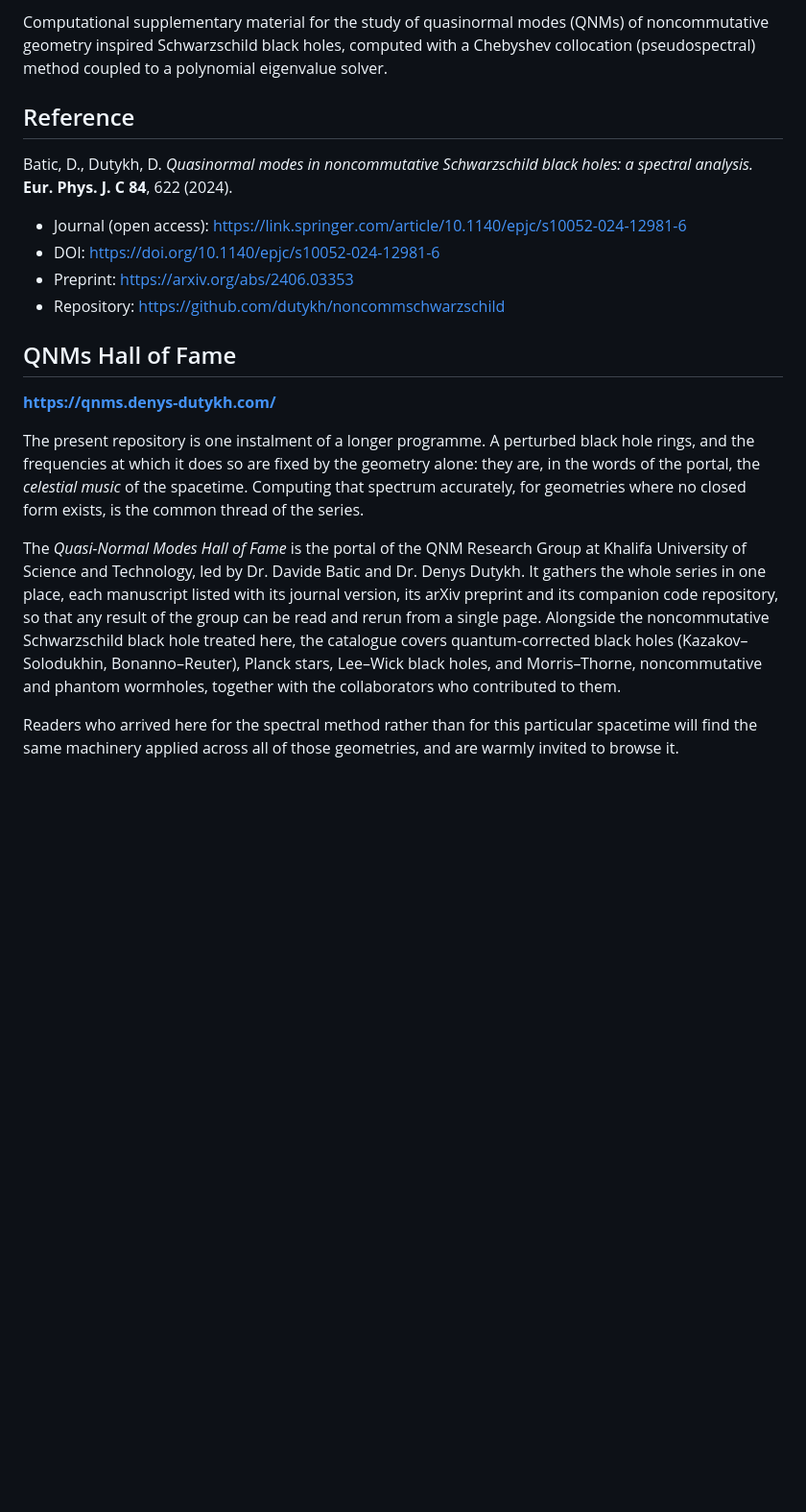
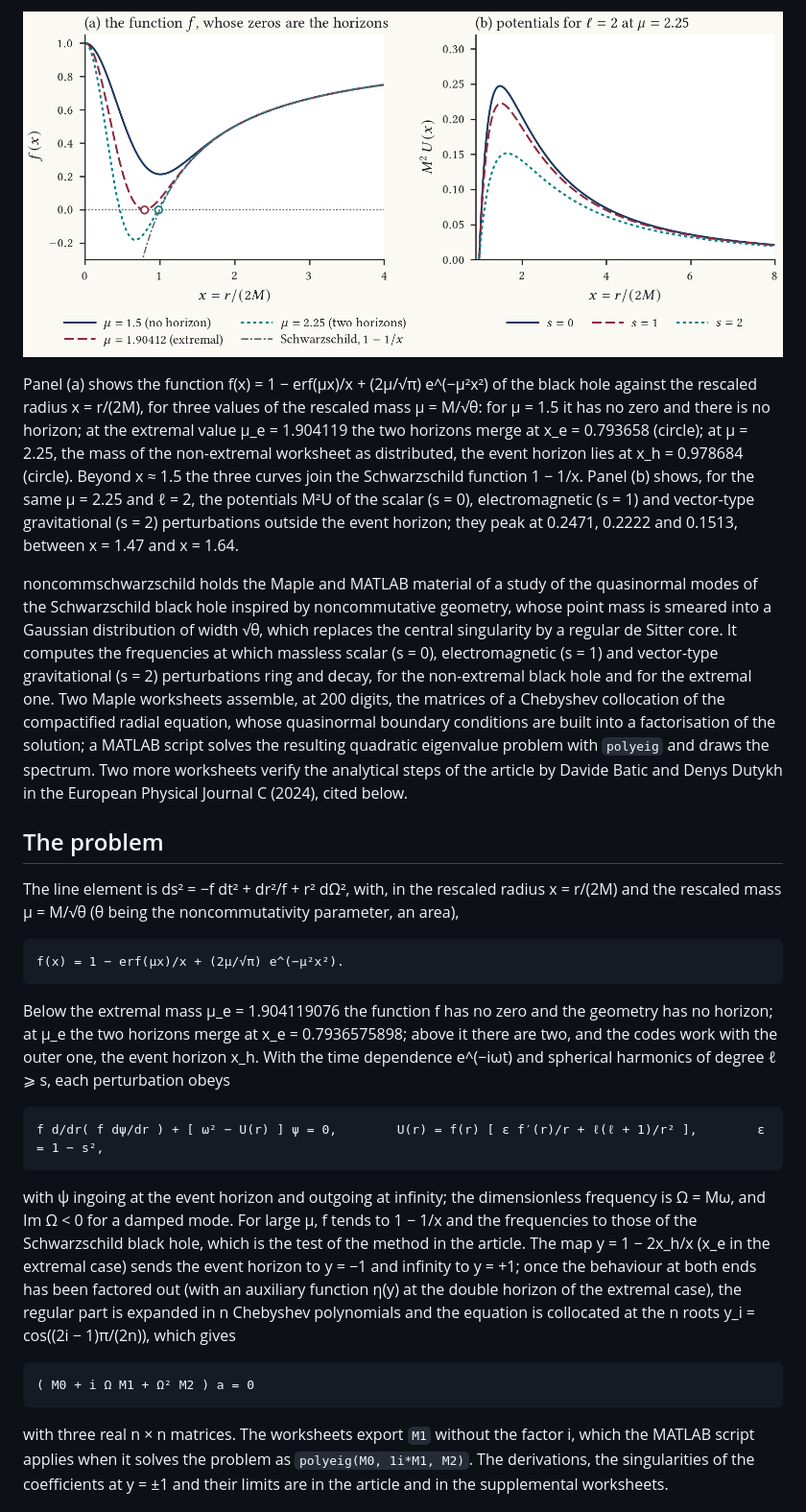
Before and after one commit to dutykh/noncommschwarzschild, a Markdown page: README.md, the part around one of its changes. Shown at 96% size. Rendered like a GitHub page; pictures changed too: docs/figures/ncs-horizons.png (added); blank space fills up the shorter version.

````diff
--- a/README.md
+++ b/README.md
@@ -12,40 +4,53 @@
 
-Computational supplementary material for the study of quasinormal modes (QNMs)
-of noncommutative geometry inspired Schwarzschild black holes, computed with a
-Chebyshev collocation (pseudospectral) method coupled to a polynomial eigenvalue
-solver.
+![The horizons and the potentials of the noncommutative Schwarzschild black hole](docs/figures/ncs-horizons.png)
 
-## Reference
+Panel (a) shows the function f(x) = 1 − erf(μx)/x + (2μ/√π) e^(−μ²x²) of the black hole against the rescaled radius
+x = r/(2M), for three values of the rescaled mass μ = M/√θ: for μ = 1.5 it has no zero and there is no horizon; at the
+extremal value μ_e = 1.904119 the two horizons merge at x_e = 0.793658 (circle); at μ = 2.25, the mass of the
+non-extremal worksheet as distributed, the event horizon lies at x_h = 0.978684 (circle). Beyond x ≈ 1.5 the three
+curves join the Schwarzschild function 1 − 1/x. Panel (b) shows, for the same μ = 2.25 and ℓ = 2, the potentials M²U of
+the scalar (s = 0), electromagnetic (s = 1) and vector-type gravitational (s = 2) perturbations outside the event
+horizon; they peak at 0.2471, 0.2222 and 0.1513, between x = 1.47 and x = 1.64.
 
-Batic, D., Dutykh, D. *Quasinormal modes in noncommutative Schwarzschild black
-holes: a spectral analysis.* **Eur. Phys. J. C 84**, 622 (2024).
+noncommschwarzschild holds the Maple and MATLAB material of a study of the quasinormal modes of the Schwarzschild black
+hole inspired by noncommutative geometry, whose point mass is smeared into a Gaussian distribution of width √θ, which
+replaces the central singularity by a regular de Sitter core. It computes the frequencies at which massless scalar
+(s = 0), electromagnetic (s = 1) and vector-type gravitational (s = 2) perturbations ring and decay, for the
+non-extremal black hole and for the extremal one. Two Maple worksheets assemble, at 200 digits, the matrices of a
+Chebyshev collocation of the compactified radial equation, whose quasinormal boundary conditions are built into a
+factorisation of the solution; a MATLAB script solves the resulting quadratic eigenvalue problem with `polyeig` and
+draws the spectrum. Two more worksheets verify the analytical steps of the article by Davide Batic and Denys Dutykh in
+the European Physical Journal C (2024), cited below.
 
-* Journal (open access): https://link.springer.com/article/10.1140/epjc/s10052-024-12981-6
-* DOI: https://doi.org/10.1140/epjc/s10052-024-12981-6
-* Preprint: https://arxiv.org/abs/2406.03353
-* Repository: https://github.com/dutykh/noncommschwarzschild
+## The problem
 
-## QNMs Hall of Fame
+The line element is ds² = −f dt² + dr²/f + r² dΩ², with, in the rescaled radius x = r/(2M) and the rescaled mass
+μ = M/√θ (θ being the noncommutativity parameter, an area),
 
-**https://qnms.denys-dutykh.com/**
+```text
+f(x) = 1 − erf(μx)/x + (2μ/√π) e^(−μ²x²).
+```
 
-The present repository is one instalment of a longer programme. A perturbed
-black hole rings, and the frequencies at which it does so are fixed by the
-geometry alone: they are, in the words of the portal, the *celestial music* of
-the spacetime. Computing that spectrum accurately, for geometries where no
-closed form exists, is the common thread of the series.
+Below the extremal mass μ_e = 1.904119076 the function f has no zero and the geometry has no horizon; at μ_e the two
+horizons merge at x_e = 0.7936575898; above it there are two, and the codes work with the outer one, the event horizon
+x_h. With the time dependence e^(−iωt) and spherical harmonics of degree ℓ ⩾ s, each perturbation obeys
 
-The *Quasi-Normal Modes Hall of Fame* is the portal of the QNM Research Group at
-Khalifa University of Science and Technology, led by Dr. Davide Batic and
-Dr. Denys Dutykh. It gathers the whole series in one place, each manuscript
-listed with its journal version, its arXiv preprint and its companion code
-repository, so that any result of the group can be read and rerun from a single
-page. Alongside the noncommutative Schwarzschild black hole treated here, the
-catalogue covers quantum-corrected black holes (Kazakov–Solodukhin,
-Bonanno–Reuter), Planck stars, Lee–Wick black holes, and Morris–Thorne,
-noncommutative and phantom wormholes, together with the collaborators who
-contributed to them.
+```text
+f d/dr( f dψ/dr ) + [ ω² − U(r) ] ψ = 0,        U(r) = f(r) [ ε f′(r)/r + ℓ(ℓ + 1)/r² ],        ε = 1 − s²,
+```
 
-Readers who arrived here for the spectral method rather than for this particular
-spacetime will find the same machinery applied across all of those geometries,
-and are warmly invited to browse it.
+with ψ ingoing at the event horizon and outgoing at infinity; the dimensionless frequency is Ω = Mω, and Im Ω < 0 for
+a damped mode. For large μ, f tends to 1 − 1/x and the frequencies to those of the Schwarzschild black hole, which is
+the test of the method in the article. The map y = 1 − 2x_h/x (x_e in the extremal case) sends the event horizon to
+y = −1 and infinity to y = +1; once the behaviour at both ends has been factored out (with an auxiliary function η(y)
+at the double horizon of the extremal case), the regular part is expanded in n Chebyshev polynomials and the equation
+is collocated at the n roots y_i = cos((2i − 1)π/(2n)), which gives
+
+```text
+( M0 + i Ω M1 + Ω² M2 ) a = 0
+```
+
+with three real n × n matrices. The worksheets export `M1` without the factor i, which the MATLAB script applies when
+it solves the problem as `polyeig(M0, 1i*M1, M2)`. The derivations, the singularities of the coefficients at y = ±1
+and their limits are in the article and in the supplemental worksheets.
+
````
Also changed, not shown: other parts of README.md (+95 -91 lines), 4 other files.
